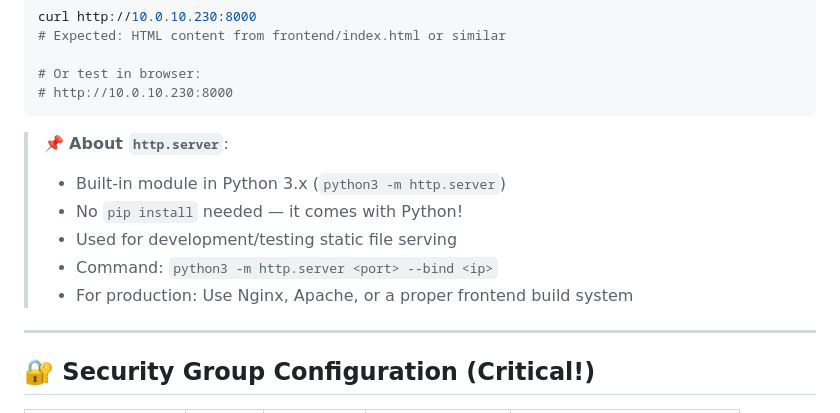
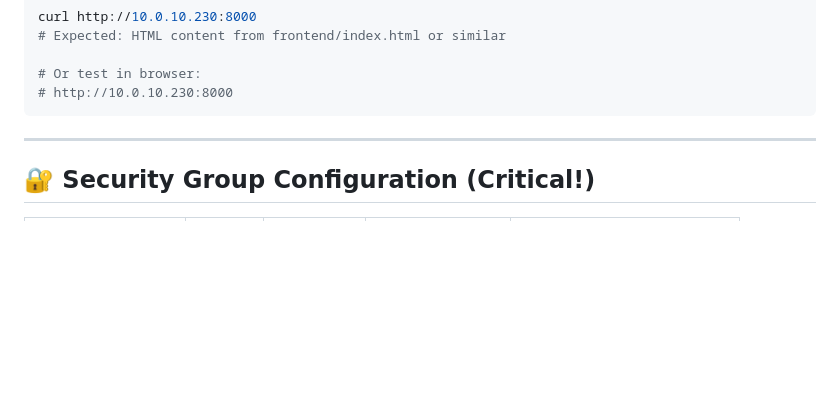
Before and after one commit to chintitomasud3/Assignment-3-Tier-Application-on-AWS-EC2, a Markdown page: README.md, the part around the change. Drawn GitHub-style; blank space fills up the shorter version.

````diff
--- a/README.md
+++ b/README.md
@@ -274,12 +274,7 @@ curl http://10.0.10.230:8000
 # http://10.0.10.230:8000
 ```
 
-> 📌 **About `http.server`**:
-> - Built-in module in Python 3.x (`python3 -m http.server`)
-> - No `pip install` needed — it comes with Python!
-> - Used for development/testing static file serving
-> - Command: `python3 -m http.server <port> --bind <ip>`
-> - For production: Use Nginx, Apache, or a proper frontend build system
+
 
 ---
 
````
